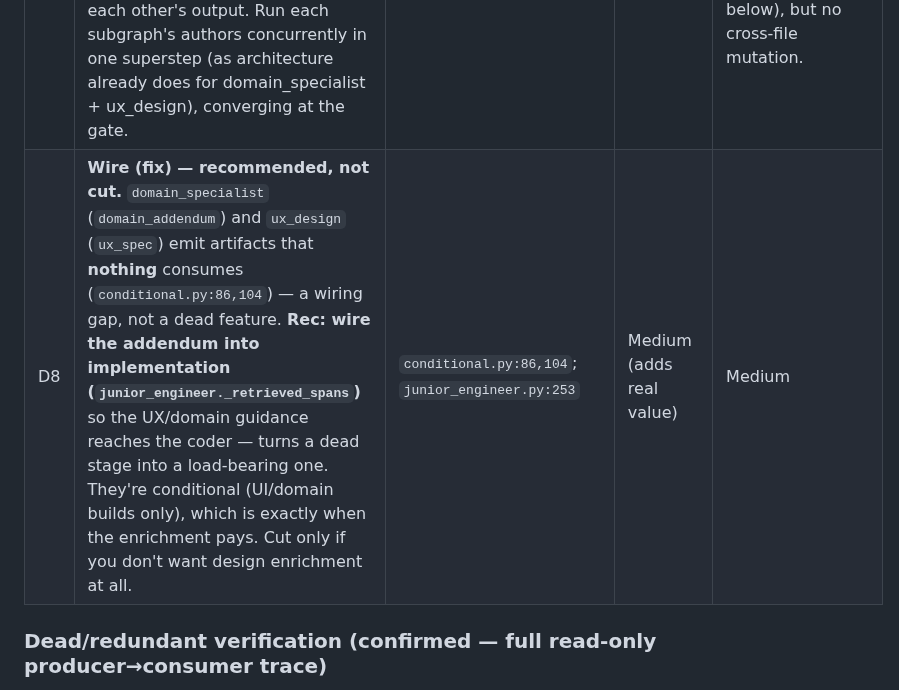
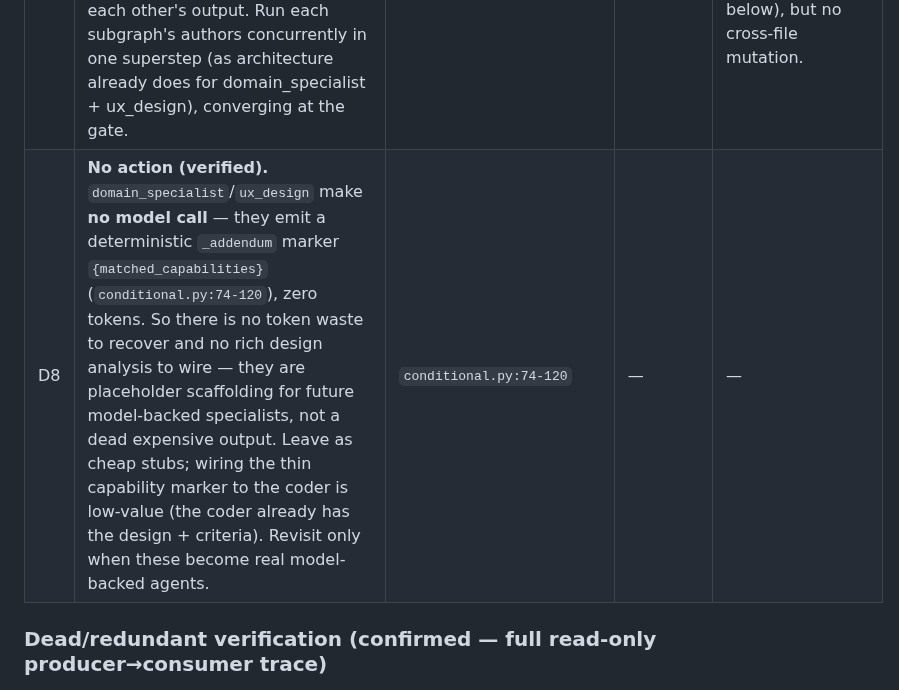
Before and after one commit to volts-inventory/Foundry, a Markdown page: PIPELINE_OPTIMIZATION_PLAN.md, the part around the change. Drawn GitHub-style.

Commit message:
D8 (verified): domain/ux are zero-token stubs -- no action needed
domain_specialist/ux_design make NO model call; they emit a deterministic
_addendum marker {matched_capabilities} (conditional.py:74-120), so there is no
token waste to recover and no rich design analysis to wire. They are placeholder
scaffolding for future model-backed specialists, not a dead expensive output.
Plan D8 updated to no-action; revisit when they become real agents.

Co-Authored-By: Claude Opus 4.8 <noreply@anthropic.com>
Claude-Session: https://claude.ai/code/session_01BQS58XcJgtTmtMJnSpMqdR

```diff
--- a/PIPELINE_OPTIMIZATION_PLAN.md
+++ b/PIPELINE_OPTIMIZATION_PLAN.md
@@ -133,7 +133,7 @@ miscalibrations point in opposite directions.
 | D5 | **Reframed (verified):** no duplicate E2E *execution* exists — `sdet` only authors a report (one model call), the assurance E2E gate re-runs pytest itself and reads nothing from sdet. The `E2EReport` is build-dead advisory (docs-only), so downgrade `sdet` **T2→T3** rather than "dedup". | `sdet.py`; `gates/e2e.py` | Low | Low |
 | D6 | Make `docs` (T2, every PASS) cheaper (T3) or async — it's on the release critical path but not release-gating. | `factory_graph.py:1158-1166` | Low | Low |
 | D7 | **Fan out the independent author chains.** Quality (`reviewer_critic`/`qa_engineer`/`sdet`) and assurance (`appsec`/`audit`/`supply_chain`) run as serial chains but the nodes are independent — they read the same integrated diff and don't consume each other's output. Run each subgraph's authors concurrently in one superstep (as architecture already does for domain_specialist + ux_design), converging at the gate. | `quality.py:112-115`; `assurance.py:486-490` | Medium (latency) | Medium — same reducer/`Seq` concurrency concerns as D1 (see track below), but no cross-file mutation. |
-| D8 | **Wire (fix) — recommended, not cut.** `domain_specialist` (`domain_addendum`) and `ux_design` (`ux_spec`) emit artifacts that **nothing** consumes (`conditional.py:86,104`) — a wiring gap, not a dead feature. **Rec: wire the addendum into implementation (`junior_engineer._retrieved_spans`)** so the UX/domain guidance reaches the coder — turns a dead stage into a load-bearing one. They're conditional (UI/domain builds only), which is exactly when the enrichment pays. Cut only if you don't want design enrichment at all. | `conditional.py:86,104`; `junior_engineer.py:253` | Medium (adds real value) | Medium |
+| D8 | **No action (verified).** `domain_specialist`/`ux_design` make **no model call** — they emit a deterministic `_addendum` marker `{matched_capabilities}` (`conditional.py:74-120`), zero tokens. So there is no token waste to recover and no rich design analysis to wire — they are placeholder scaffolding for future model-backed specialists, not a dead expensive output. Leave as cheap stubs; wiring the thin capability marker to the coder is low-value (the coder already has the design + criteria). Revisit only when these become real model-backed agents. | `conditional.py:74-120` | — | — |
 
 ### Dead/redundant verification (confirmed — full read-only producer→consumer trace)
 
```
